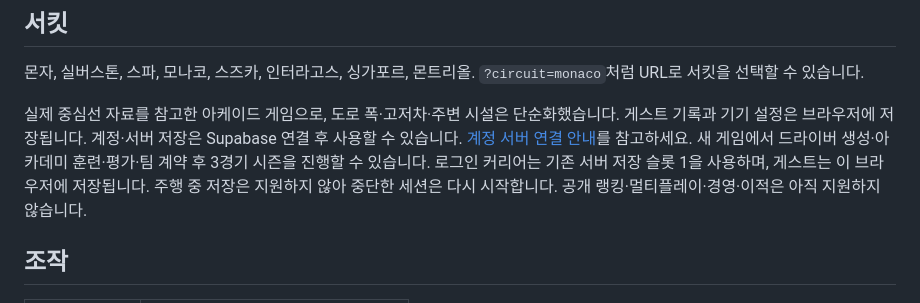
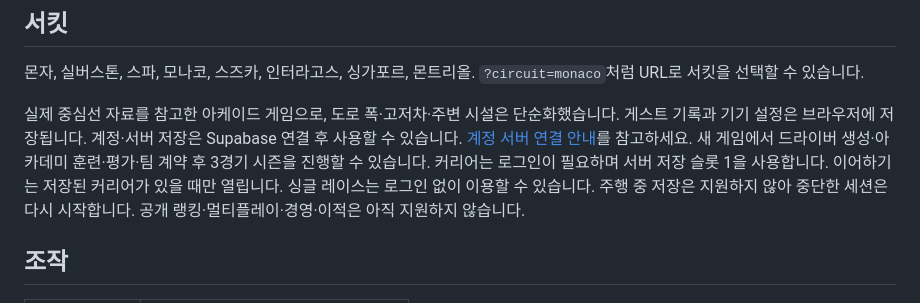
Before and after one commit to yjun-pop/f1, a Markdown page: README.md, the part around the change. GitHub-like rendering.

Commit message:
Document career login requirement

```diff
--- a/README.md
+++ b/README.md
@@ -13,7 +13,7 @@ Three.js와 TypeScript로 만든 웹 기반 싱글플레이 포뮬러 레이싱
 실제 중심선 자료를 참고한 아케이드 게임으로, 도로 폭·고저차·주변 시설은 단순화했습니다.
 게스트 기록과 기기 설정은 브라우저에 저장됩니다. 계정·서버 저장은 Supabase 연결 후 사용할 수 있습니다.
 [계정 서버 연결 안내](docs/ACCOUNTS_SETUP.md)를 참고하세요. 새 게임에서 드라이버 생성·아카데미 훈련·평가·팀 계약 후 3경기 시즌을 진행할 수 있습니다.
-로그인 커리어는 기존 서버 저장 슬롯 1을 사용하며, 게스트는 이 브라우저에 저장됩니다. 주행 중 저장은 지원하지 않아 중단한 세션은 다시 시작합니다. 공개 랭킹·멀티플레이·경영·이적은 아직 지원하지 않습니다.
+커리어는 로그인이 필요하며 서버 저장 슬롯 1을 사용합니다. 이어하기는 저장된 커리어가 있을 때만 열립니다. 싱글 레이스는 로그인 없이 이용할 수 있습니다. 주행 중 저장은 지원하지 않아 중단한 세션은 다시 시작합니다. 공개 랭킹·멀티플레이·경영·이적은 아직 지원하지 않습니다.
 
 ## 조작
 
```
